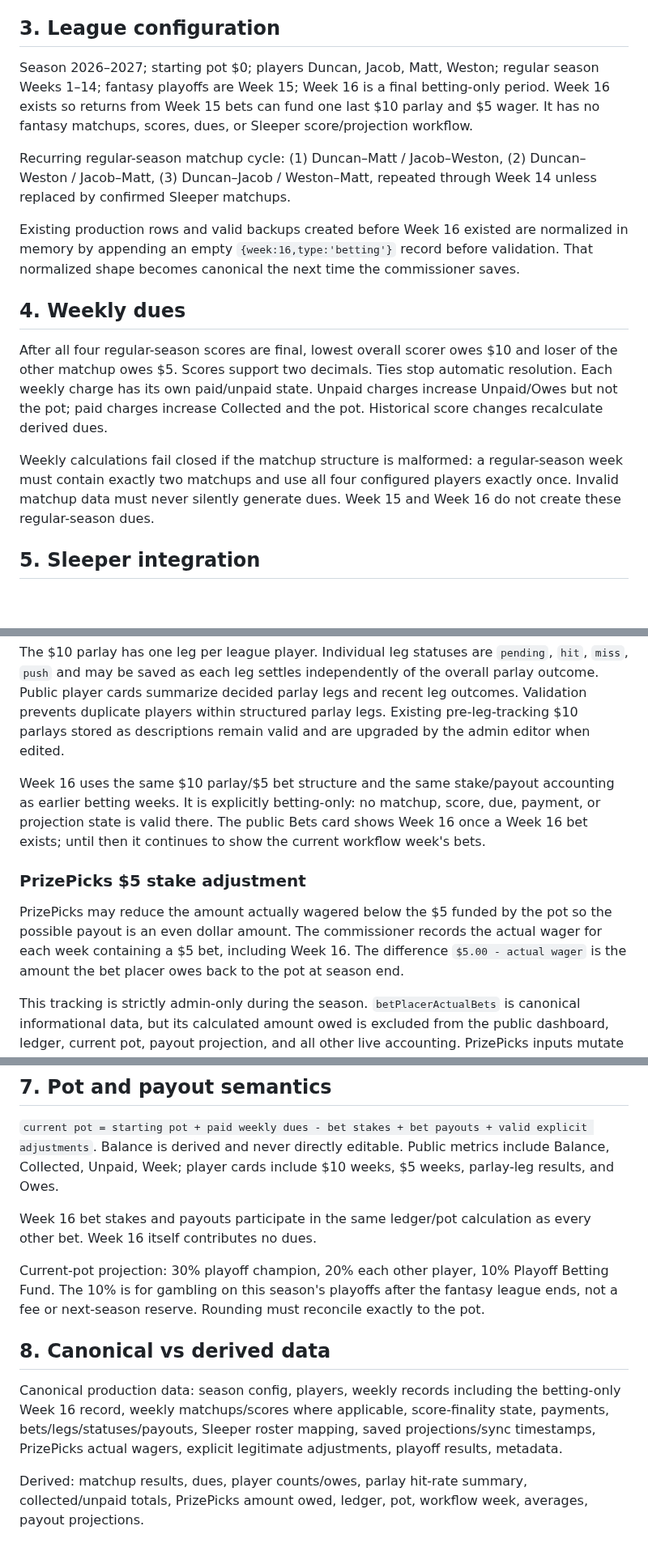
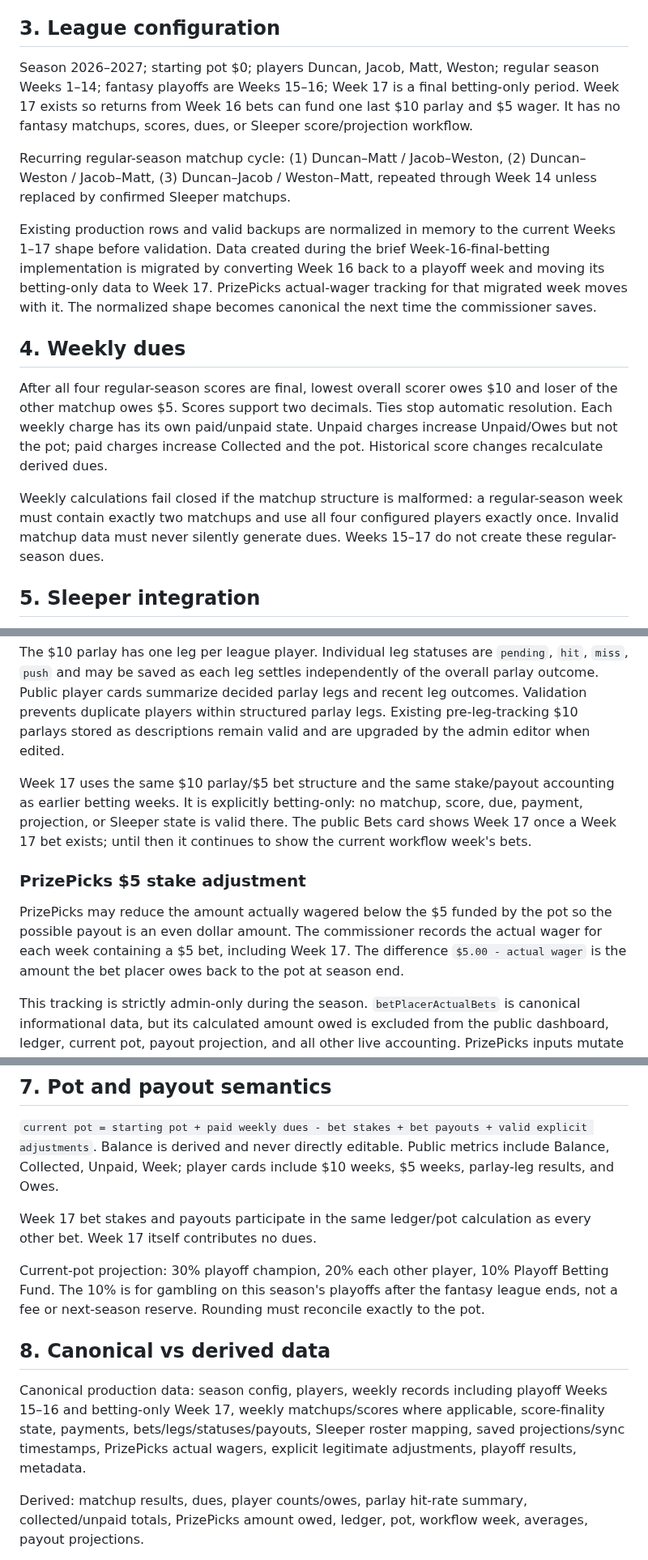
Before and after one commit to aduncan450/fantasy-tracker, a Markdown page: docs/SPEC.md, 3 parts joined by grey strips. Shown at 81% size. GitHub-like rendering; blank space fills up the shorter version.

```diff
--- a/docs/SPEC.md
+++ b/docs/SPEC.md
@@ -15,16 +15,16 @@ Buff Husky Fantasy Tracker is a small, mobile-first fantasy-football league app
 - Sessions persist locally and refresh with the Supabase refresh token shortly before expiry. A page refresh should not normally require a new magic link.
 
 ## 3. League configuration
-Season 2026–2027; starting pot $0; players Duncan, Jacob, Matt, Weston; regular season Weeks 1–14; fantasy playoffs are Week 15; Week 16 is a final betting-only period. Week 16 exists so returns from Week 15 bets can fund one last $10 parlay and $5 wager. It has no fantasy matchups, scores, dues, or Sleeper score/projection workflow.
+Season 2026–2027; starting pot $0; players Duncan, Jacob, Matt, Weston; regular season Weeks 1–14; fantasy playoffs are Weeks 15–16; Week 17 is a final betting-only period. Week 17 exists so returns from Week 16 bets can fund one last $10 parlay and $5 wager. It has no fantasy matchups, scores, dues, or Sleeper score/projection workflow.
 
 Recurring regular-season matchup cycle: (1) Duncan–Matt / Jacob–Weston, (2) Duncan–Weston / Jacob–Matt, (3) Duncan–Jacob / Weston–Matt, repeated through Week 14 unless replaced by confirmed Sleeper matchups.
 
-Existing production rows and valid backups created before Week 16 existed are normalized in memory by appending an empty `{week:16,type:'betting'}` record before validation. That normalized shape becomes canonical the next time the commissioner saves.
+Existing production rows and valid backups are normalized in memory to the current Weeks 1–17 shape before validation. Data created during the brief Week-16-final-betting implementation is migrated by converting Week 16 back to a playoff week and moving its betting-only data to Week 17. PrizePicks actual-wager tracking for that migrated week moves with it. The normalized shape becomes canonical the next time the commissioner saves.
 
 ## 4. Weekly dues
 After all four regular-season scores are final, lowest overall scorer owes $10 and loser of the other matchup owes $5. Scores support two decimals. Ties stop automatic resolution. Each weekly charge has its own paid/unpaid state. Unpaid charges increase Unpaid/Owes but not the pot; paid charges increase Collected and the pot. Historical score changes recalculate derived dues.
 
-Weekly calculations fail closed if the matchup structure is malformed: a regular-season week must contain exactly two matchups and use all four configured players exactly once. Invalid matchup data must never silently generate dues. Week 15 and Week 16 do not create these regular-season dues.
+Weekly calculations fail closed if the matchup structure is malformed: a regular-season week must contain exactly two matchups and use all four configured players exactly once. Invalid matchup data must never silently generate dues. Weeks 15–17 do not create these regular-season dues.
 
 ## 5. Sleeper integration
 The commissioner can map all four Sleeper rosters to tracker players. Score sync may occur while games are live. A Sleeper sync stores the scores plus a finality flag derived from Sleeper's current NFL state. Synced scores do not resolve dues, advance the workflow week, enter season averages, or appear as completed results until Sleeper has advanced beyond the synced NFL week. Re-syncing after advancement marks that week's scores final. Manual score entry is an explicit commissioner override and removes the Sleeper sync/finality markers before applying the manually entered values.
@@ -38,10 +38,10 @@ Standard weekly bets are a $10 parlay and a $5 bet. Bet statuses: `placed`, `won
 
 The $10 parlay has one leg per league player. Individual leg statuses are `pending`, `hit`, `miss`, `push` and may be saved as each leg settles independently of the overall parlay outcome. Public player cards summarize decided parlay legs and recent leg outcomes. Validation prevents duplicate players within structured parlay legs. Existing pre-leg-tracking $10 parlays stored as descriptions remain valid and are upgraded by the admin editor when edited.
 
-Week 16 uses the same $10 parlay/$5 bet structure and the same stake/payout accounting as earlier betting weeks. It is explicitly betting-only: no matchup, score, due, payment, or projection state is valid there. The public Bets card shows Week 16 once a Week 16 bet exists; until then it continues to show the current workflow week's bets.
+Week 17 uses the same $10 parlay/$5 bet structure and the same stake/payout accounting as earlier betting weeks. It is explicitly betting-only: no matchup, score, due, payment, projection, or Sleeper state is valid there. The public Bets card shows Week 17 once a Week 17 bet exists; until then it continues to show the current workflow week's bets.
 
 ### PrizePicks $5 stake adjustment
-PrizePicks may reduce the amount actually wagered below the $5 funded by the pot so the possible payout is an even dollar amount. The commissioner records the actual wager for each week containing a $5 bet, including Week 16. The difference `$5.00 - actual wager` is the amount the bet placer owes back to the pot at season end.
+PrizePicks may reduce the amount actually wagered below the $5 funded by the pot so the possible payout is an even dollar amount. The commissioner records the actual wager for each week containing a $5 bet, including Week 17. The difference `$5.00 - actual wager` is the amount the bet placer owes back to the pot at season end.
 
 This tracking is strictly admin-only during the season. `betPlacerActualBets` is canonical informational data, but its calculated amount owed is excluded from the public dashboard, ledger, current pot, payout projection, and all other live accounting. PrizePicks inputs mutate the same in-memory league object used by the rest of the admin portal and are persisted only by the portal's normal save lifecycle. The feature must never independently load/save a second full league copy. Saving these values must never create an adjustment transaction. Any legacy `season-bet-placer-adjustment` row is ignored by live ledger calculations and is removed when PrizePicks tracking is edited. Season-end settlement will be implemented explicitly when needed.
 
@@ -49,12 +49,12 @@ This tracking is strictly admin-only during the season. `betPlacerActualBets` is
 `current pot = starting pot + paid weekly dues - bet stakes + bet payouts + valid explicit adjustments`.
 Balance is derived and never directly editable. Public metrics include Balance, Collected, Unpaid, Week; player cards include $10 weeks, $5 weeks, parlay-leg results, and Owes.
 
-Week 16 bet stakes and payouts participate in the same ledger/pot calculation as every other bet. Week 16 itself contributes no dues.
+Week 17 bet stakes and payouts participate in the same ledger/pot calculation as every other bet. Week 17 itself contributes no dues.
 
 Current-pot projection: 30% playoff champion, 20% each other player, 10% Playoff Betting Fund. The 10% is for gambling on this season's playoffs after the fantasy league ends, not a fee or next-season reserve. Rounding must reconcile exactly to the pot.
 
 ## 8. Canonical vs derived data
-Canonical production data: season config, players, weekly records including the betting-only Week 16 record, weekly matchups/scores where applicable, score-finality state, payments, bets/legs/statuses/payouts, Sleeper roster mapping, saved projections/sync timestamps, PrizePicks actual wagers, explicit legitimate adjustments, playoff results, metadata.
+Canonical production data: season config, players, weekly records including playoff Weeks 15–16 and betting-only Week 17, weekly matchups/scores where applicable, score-finality state, payments, bets/legs/statuses/payouts, Sleeper roster mapping, saved projections/sync timestamps, PrizePicks actual wagers, explicit legitimate adjustments, playoff results, metadata.
 
 Derived: matchup results, dues, player counts/owes, parlay hit-rate summary, collected/unpaid totals, PrizePicks amount owed, ledger, pot, workflow week, averages, payout projections.
 
```
Also changed, not shown: other parts of docs/SPEC.md (+11 -10 lines).
